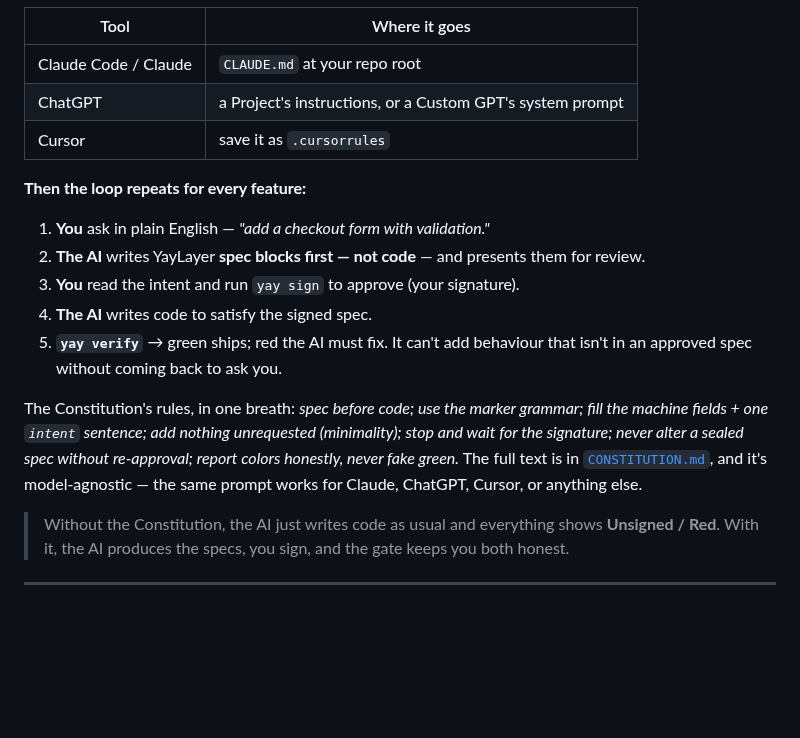
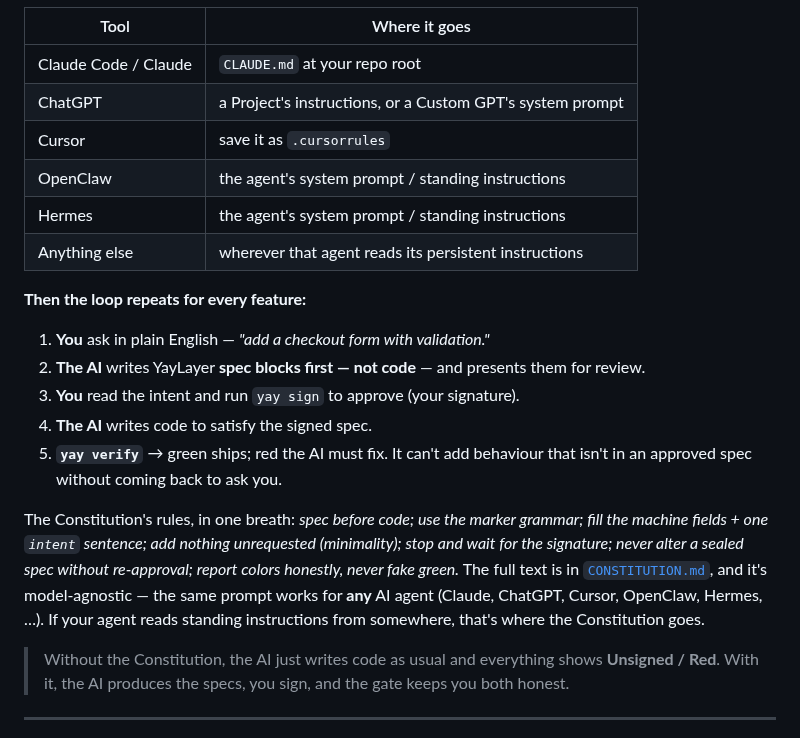
Before and after one commit to jonas-developer/yay-layer, a Markdown page: README.md, the part around the change. GitHub-like rendering; blank space fills up the shorter version.

Commit message:
README: list OpenClaw and Hermes; emphasize the Constitution is model-agnostic (any agent)

```diff
--- a/README.md
+++ b/README.md
@@ -26,6 +26,9 @@ YayLayer only works if the AI you build with follows the ritual — **write the
 | Claude Code / Claude | `CLAUDE.md` at your repo root |
 | ChatGPT | a Project's instructions, or a Custom GPT's system prompt |
 | Cursor | save it as `.cursorrules` |
+| OpenClaw | the agent's system prompt / standing instructions |
+| Hermes | the agent's system prompt / standing instructions |
+| Anything else | wherever that agent reads its persistent instructions |
 
 **Then the loop repeats for every feature:**
 
@@ -35,7 +38,7 @@ YayLayer only works if the AI you build with follows the ritual — **write the
 4. **The AI** writes code to satisfy the signed spec.
 5. **`yay verify`** → green ships; red the AI must fix. It can't add behaviour that isn't in an approved spec without coming back to ask you.
 
-The Constitution's rules, in one breath: *spec before code; use the marker grammar; fill the machine fields + one `intent` sentence; add nothing unrequested (minimality); stop and wait for the signature; never alter a sealed spec without re-approval; report colors honestly, never fake green.* The full text is in [`CONSTITUTION.md`](CONSTITUTION.md), and it's model-agnostic — the same prompt works for Claude, ChatGPT, Cursor, or anything else.
+The Constitution's rules, in one breath: *spec before code; use the marker grammar; fill the machine fields + one `intent` sentence; add nothing unrequested (minimality); stop and wait for the signature; never alter a sealed spec without re-approval; report colors honestly, never fake green.* The full text is in [`CONSTITUTION.md`](CONSTITUTION.md), and it's model-agnostic — the same prompt works for **any** AI agent (Claude, ChatGPT, Cursor, OpenClaw, Hermes, …). If your agent reads standing instructions from somewhere, that's where the Constitution goes.
 
 > Without the Constitution, the AI just writes code as usual and everything shows **Unsigned / Red**. With it, the AI produces the specs, you sign, and the gate keeps you both honest.
 
```
